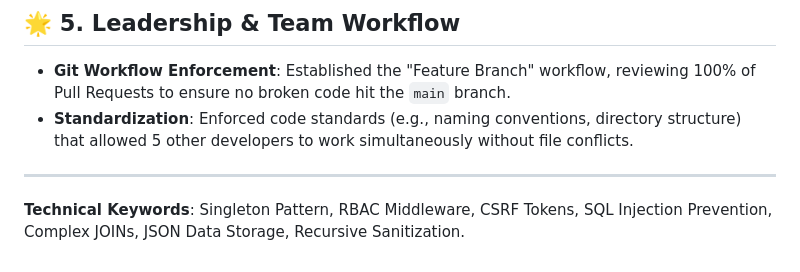
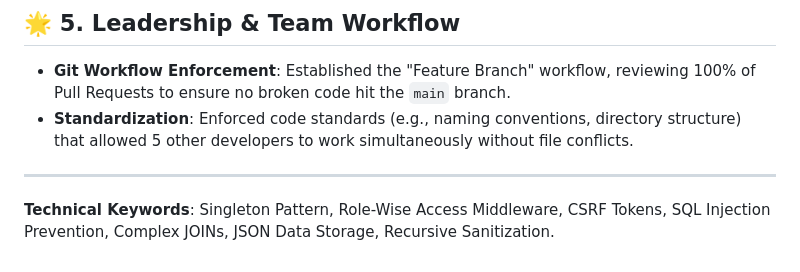
Before and after one commit to yeatasim-cse9/University-Management-System, a Markdown page: CONTRIBUTIONS_YEATASIM.md, the part around the change. Drawn GitHub-style.

Commit message:
Refine terminology in contributions file

```diff
--- a/CONTRIBUTIONS_YEATASIM.md
+++ b/CONTRIBUTIONS_YEATASIM.md
@@ -51,4 +51,4 @@ I was responsible for the schema design and query optimization.
 *   **Standardization**: Enforced code standards (e.g., naming conventions, directory structure) that allowed 5 other developers to work simultaneously without file conflicts.
 
 ---
-**Technical Keywords**: Singleton Pattern, RBAC Middleware, CSRF Tokens, SQL Injection Prevention, Complex JOINs, JSON Data Storage, Recursive Sanitization.
+**Technical Keywords**: Singleton Pattern, Role-Wise Access Middleware, CSRF Tokens, SQL Injection Prevention, Complex JOINs, JSON Data Storage, Recursive Sanitization.
```
